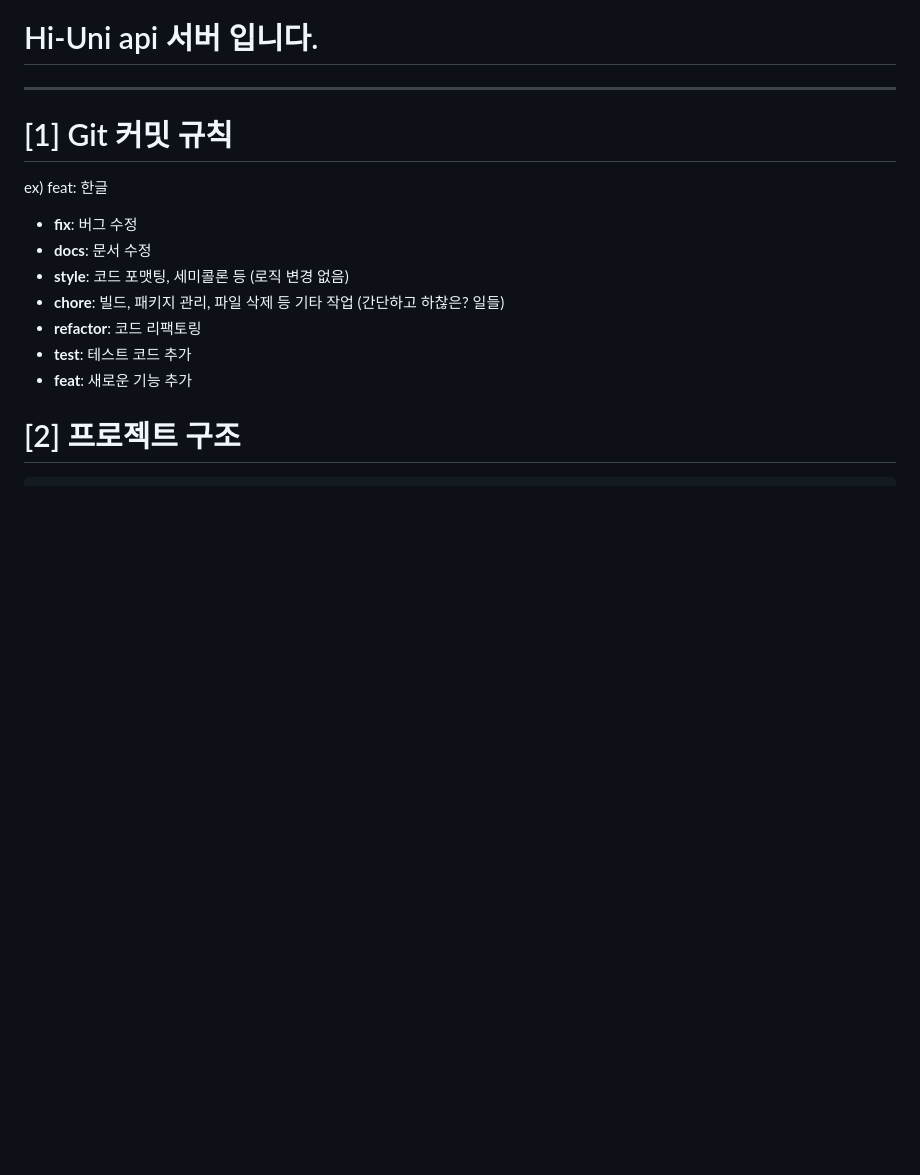
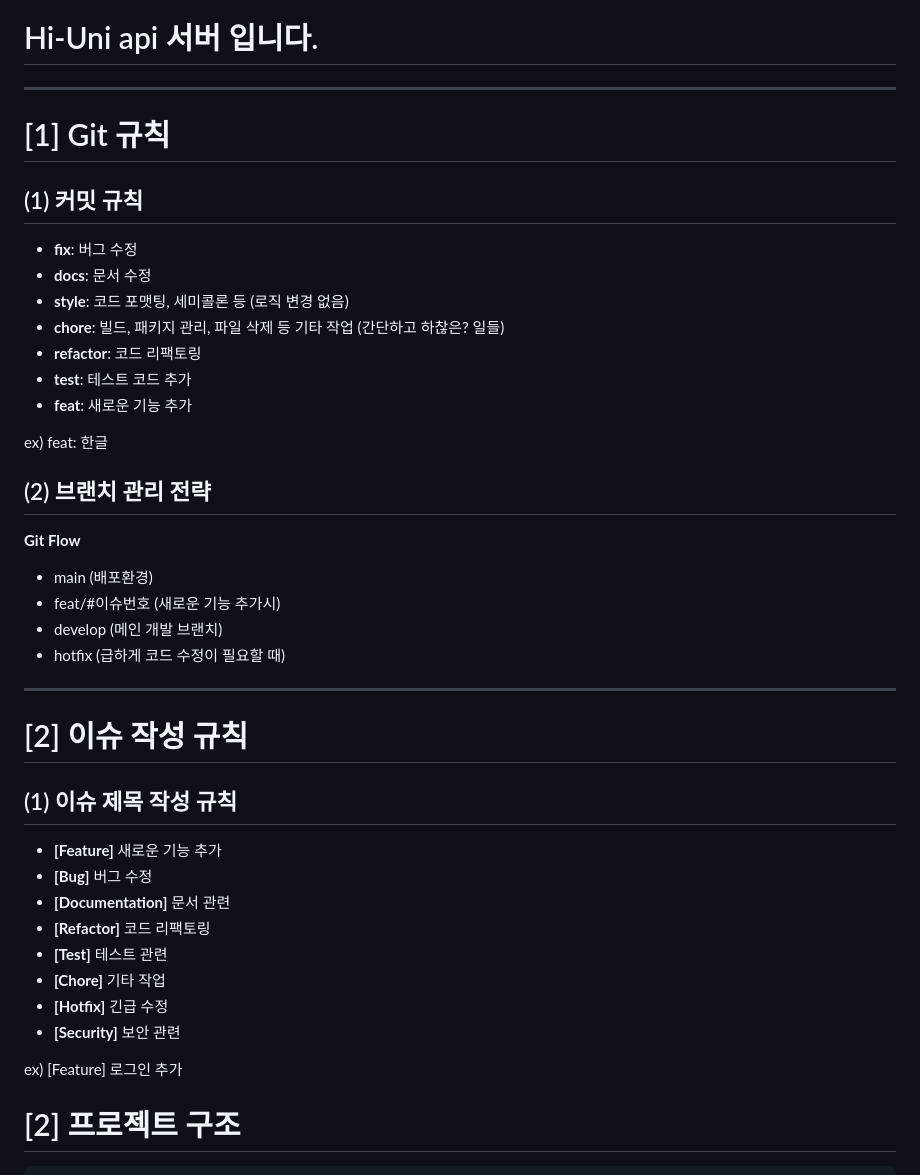
Before and after one commit to Hi-Uni-Project/Hi-Uni-App-BE, a Markdown page: README.md, the part around the change. Drawn GitHub-style; blank space fills up the shorter version.

````diff
--- a/README.md
+++ b/README.md
@@ -1,11 +1,10 @@
 # Hi-Uni api 서버 입니다.
 
 ---
-# [1] Git 커밋 규칙
 
-ex)
-feat: 한글
+# [1] Git 규칙
 
+## (1) 커밋 규칙
 * **fix**: 버그 수정
 * **docs**: 문서 수정
 * **style**: 코드 포맷팅, 세미콜론 등 (로직 변경 없음)
@@ -14,6 +13,33 @@ feat: 한글
 * **test**: 테스트 코드 추가
 * **feat**: 새로운 기능 추가
 
+ex)
+feat: 한글
+
+## (2) 브랜치 관리 전략
+**Git Flow**
+* main (배포환경)
+* feat/#이슈번호 (새로운 기능 추가시)
+* develop (메인 개발 브랜치)
+* hotfix (급하게 코드 수정이 필요할 때)
+
+
+---
+
+# [2] 이슈 작성 규칙
+
+## (1) 이슈 제목 작성 규칙
+* **[Feature]** 새로운 기능 추가
+* **[Bug]** 버그 수정
+* **[Documentation]** 문서 관련
+* **[Refactor]** 코드 리팩토링
+* **[Test]** 테스트 관련
+* **[Chore]** 기타 작업
+* **[Hotfix]** 긴급 수정
+* **[Security]** 보안 관련
+
+ex)
+[Feature] 로그인 추가
 
 # [2] 프로젝트 구조
 ```
````
